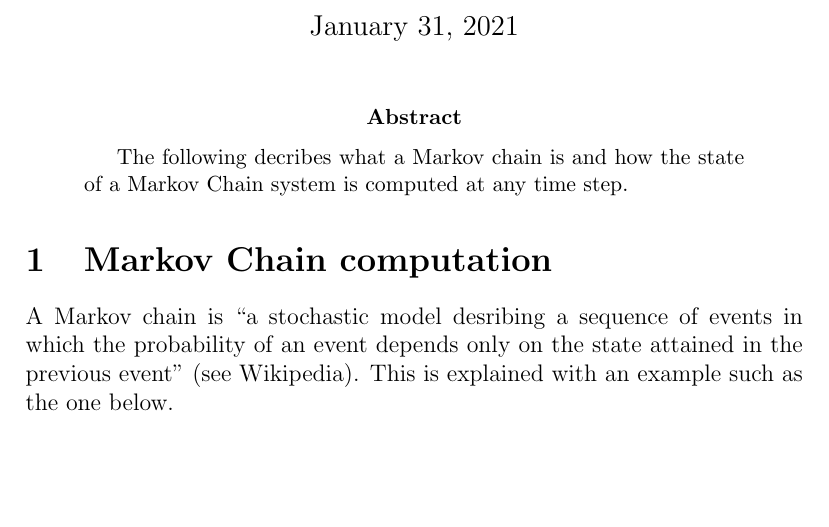
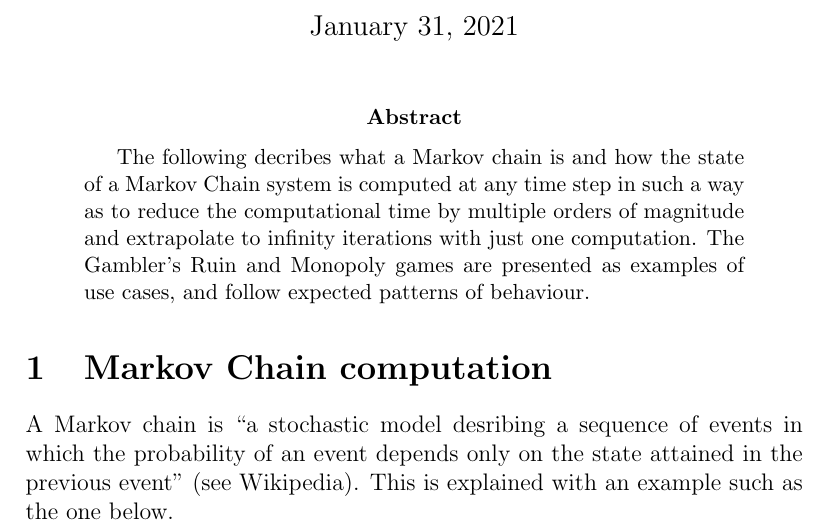
Before and after one commit to GDPownall/markov-chain, a LaTeX paper (docs/MarkovChains.tex): part of page 1 of 5, cut so that both start at the same text, the shorter picture padded with empty space. Compiled offline with pdfLaTeX.

Commit message:
Fix bugs in latex file

```diff
--- a/docs/MarkovChains.tex
+++ b/docs/MarkovChains.tex
@@ -10,7 +10,8 @@
 \maketitle
 
 \begin{abstract}
-The following decribes what a Markov chain is and how the state of a Markov Chain system is computed at any time step.
+	The following decribes what a Markov chain is and how the state of a Markov Chain system is computed at any time step in such a way as to reduce the computational time by multiple orders of magnitude and extrapolate to infinity iterations with just one computation.
+The Gambler's Ruin and Monopoly games are presented as examples of use cases, and follow expected patterns of behaviour.
 \end{abstract}
 
 \section{Markov Chain computation}
```
Also changed, not shown: docs/MarkovChains.pdf, docs/MarkovChains.tex (2 more changed lines).
